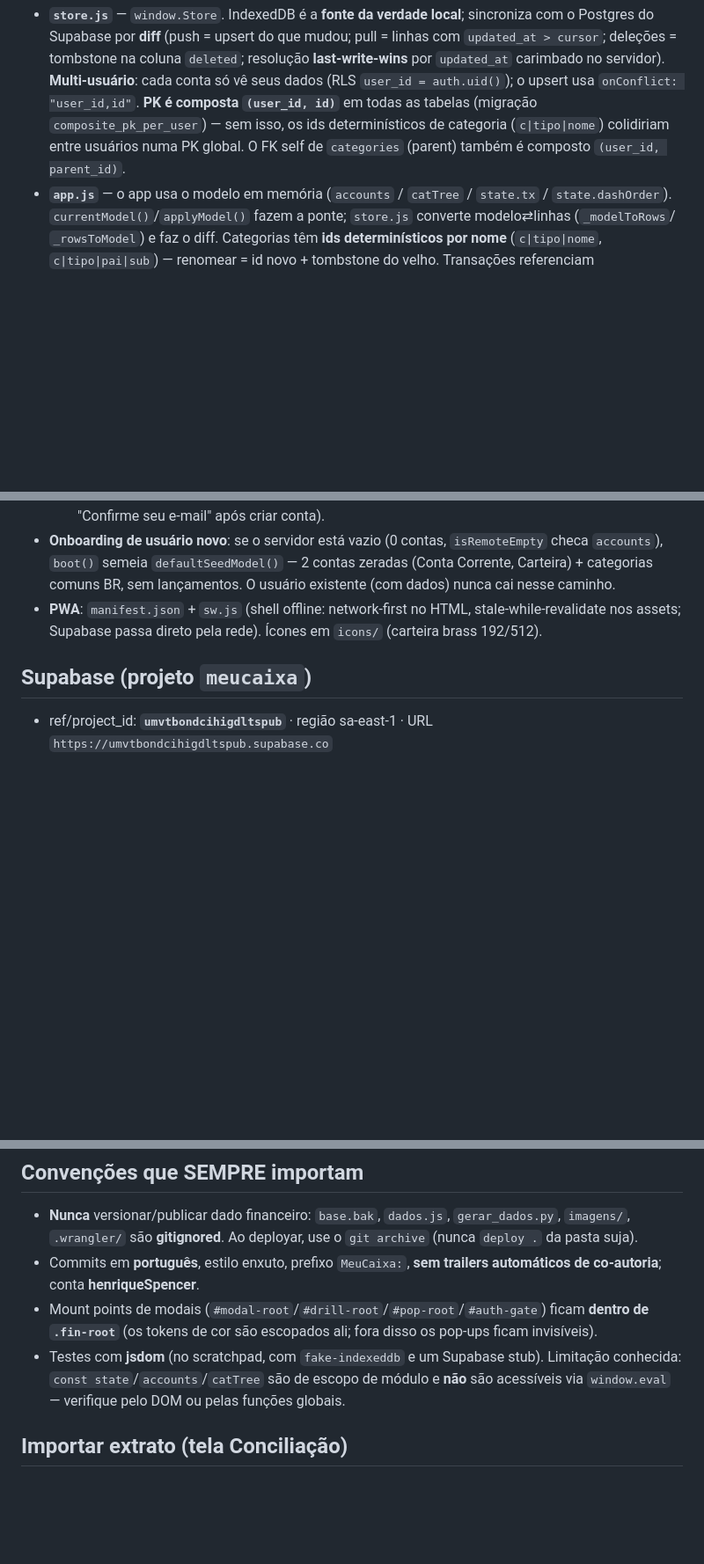
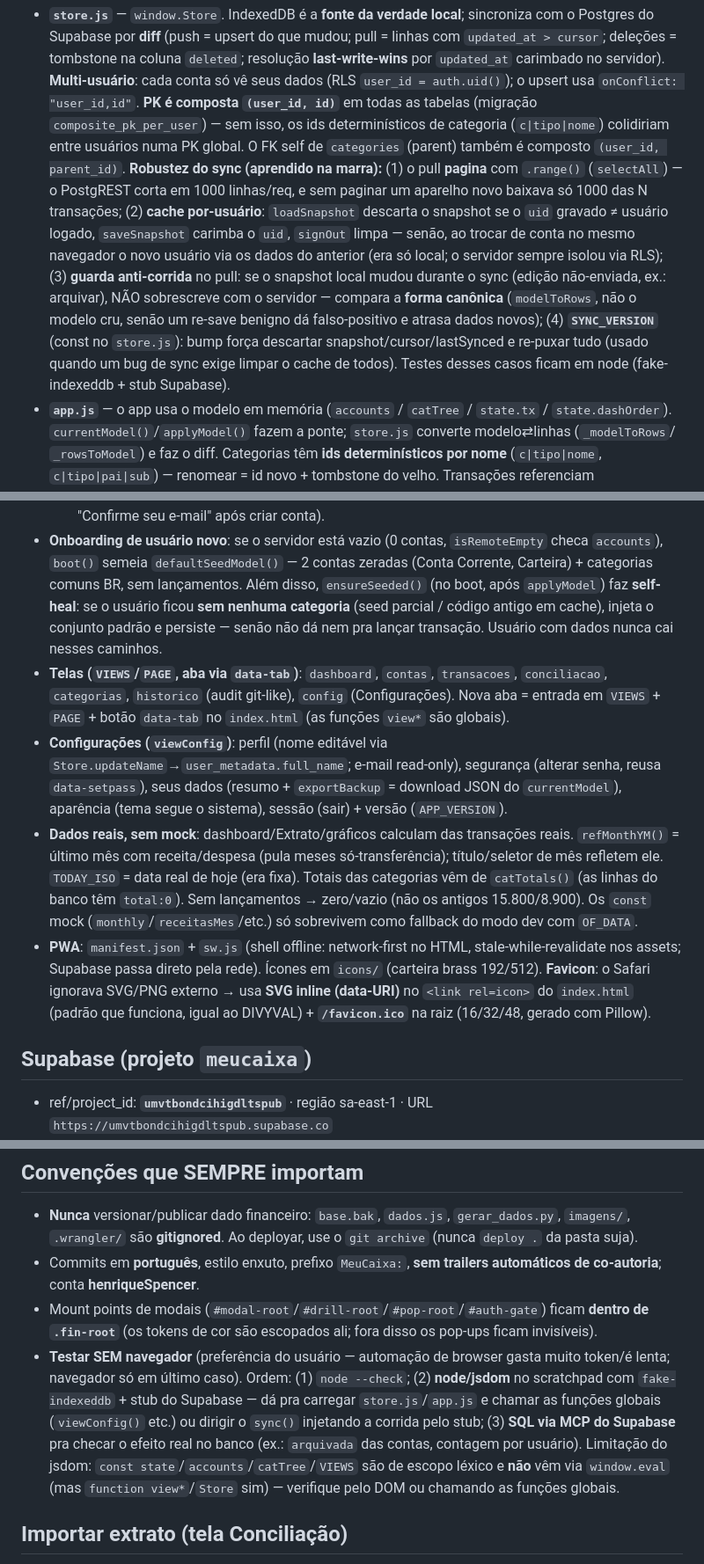
Before and after one commit to henriqueSpencer/meucaixa, a Markdown page: CLAUDE.md, 3 parts joined by grey strips. Shown at 88% size. Drawn GitHub-style; blank space fills up the shorter version.

Commit message:
MeuCaixa: CLAUDE.md — sync robusto, self-heal, dados reais, config, favicon, deploy/testes

```diff
--- a/CLAUDE.md
+++ b/CLAUDE.md
@@ -21,6 +21,16 @@ Frontend estático no **Cloudflare Pages** (CDN, sem cold start) falando **diret
   `onConflict: "user_id,id"`. **PK é composta `(user_id, id)`** em todas as tabelas (migração
   `composite_pk_per_user`) — sem isso, os ids determinísticos de categoria (`c|tipo|nome`) colidiriam
   entre usuários numa PK global. O FK self de `categories` (parent) também é composto `(user_id, parent_id)`.
+  **Robustez do sync (aprendido na marra):** (1) o pull **pagina** com `.range()` (`selectAll`) — o
+  PostgREST corta em 1000 linhas/req, e sem paginar um aparelho novo baixava só 1000 das N transações;
+  (2) **cache por-usuário**: `loadSnapshot` descarta o snapshot se o `uid` gravado ≠ usuário logado,
+  `saveSnapshot` carimba o `uid`, `signOut` limpa — senão, ao trocar de conta no mesmo navegador o novo
+  usuário via os dados do anterior (era só local; o servidor sempre isolou via RLS); (3) **guarda
+  anti-corrida** no pull: se o snapshot local mudou durante o sync (edição não-enviada, ex.: arquivar),
+  NÃO sobrescreve com o servidor — compara a **forma canônica** (`modelToRows`, não o modelo cru, senão
+  um re-save benigno dá falso-positivo e atrasa dados novos); (4) **`SYNC_VERSION`** (const no `store.js`):
+  bump força descartar snapshot/cursor/lastSynced e re-puxar tudo (usado quando um bug de sync exige
+  limpar o cache de todos). Testes desses casos ficam em node (fake-indexeddb + stub Supabase).
 - **`app.js`** — o app usa o modelo em memória (`accounts` / `catTree` / `state.tx` / `state.dashOrder`).
   `currentModel()`/`applyModel()` fazem a ponte; `store.js` converte modelo⇄linhas (`_modelToRows`/
   `_rowsToModel`) e faz o diff. Categorias têm **ids determinísticos por nome** (`c|tipo|nome`,
@@ -39,9 +49,24 @@ Frontend estático no **Cloudflare Pages** (CDN, sem cold start) falando **diret
   "Confirme seu e-mail" após criar conta).
 - **Onboarding de usuário novo**: se o servidor está vazio (0 contas, `isRemoteEmpty` checa `accounts`),
   `boot()` semeia `defaultSeedModel()` — 2 contas zeradas (Conta Corrente, Carteira) + categorias comuns
-  BR, sem lançamentos. O usuário existente (com dados) nunca cai nesse caminho.
+  BR, sem lançamentos. Além disso, `ensureSeeded()` (no boot, após `applyModel`) faz **self-heal**: se o
+  usuário ficou **sem nenhuma categoria** (seed parcial / código antigo em cache), injeta o conjunto
+  padrão e persiste — senão não dá nem pra lançar transação. Usuário com dados nunca cai nesses caminhos.
+- **Telas (`VIEWS`/`PAGE`, aba via `data-tab`)**: `dashboard`, `contas`, `transacoes`, `conciliacao`,
+  `categorias`, `historico` (audit git-like), `config` (Configurações). Nova aba = entrada em `VIEWS` +
+  `PAGE` + botão `data-tab` no `index.html` (as funções `view*` são globais).
+- **Configurações (`viewConfig`)**: perfil (nome editável via `Store.updateName`→`user_metadata.full_name`;
+  e-mail read-only), segurança (alterar senha, reusa `data-setpass`), seus dados (resumo + `exportBackup`
+  = download JSON do `currentModel`), aparência (tema segue o sistema), sessão (sair) + versão (`APP_VERSION`).
+- **Dados reais, sem mock**: dashboard/Extrato/gráficos calculam das transações reais. `refMonthYM()` =
+  último mês com receita/despesa (pula meses só-transferência); título/seletor de mês refletem ele.
+  `TODAY_ISO` = data real de hoje (era fixa). Totais das categorias vêm de `catTotals()` (as linhas do
+  banco têm `total:0`). Sem lançamentos → zero/vazio (não os antigos 15.800/8.900). Os `const` mock
+  (`monthly`/`receitasMes`/etc.) só sobrevivem como fallback do modo dev com `OF_DATA`.
 - **PWA**: `manifest.json` + `sw.js` (shell offline: network-first no HTML, stale-while-revalidate nos
-  assets; Supabase passa direto pela rede). Ícones em `icons/` (carteira brass 192/512).
+  assets; Supabase passa direto pela rede). Ícones em `icons/` (carteira brass 192/512). **Favicon**: o
+  Safari ignorava SVG/PNG externo → usa **SVG inline (data-URI)** no `<link rel=icon>` do `index.html`
+  (padrão que funciona, igual ao DIVYVAL) + **`/favicon.ico`** na raiz (16/32/48, gerado com Pillow).
 
 ## Supabase (projeto `meucaixa`)
 - ref/project_id: **`umvtbondcihigdltspub`** · região sa-east-1 · URL `https://umvtbondcihigdltspub.supabase.co`
@@ -83,9 +111,13 @@ tag e limpe as tabelas.
   conta **henriqueSpencer**.
 - Mount points de modais (`#modal-root`/`#drill-root`/`#pop-root`/`#auth-gate`) ficam **dentro de
   `.fin-root`** (os tokens de cor são escopados ali; fora disso os pop-ups ficam invisíveis).
-- Testes com **jsdom** (no scratchpad, com `fake-indexeddb` e um Supabase stub). Limitação conhecida:
-  `const state`/`accounts`/`catTree` são de escopo de módulo e **não** são acessíveis via `window.eval`
-  — verifique pelo DOM ou pelas funções globais.
+- **Testar SEM navegador** (preferência do usuário — automação de browser gasta muito token/é lenta;
+  navegador só em último caso). Ordem: (1) `node --check`; (2) **node/jsdom** no scratchpad com
+  `fake-indexeddb` + stub do Supabase — dá pra carregar `store.js`/`app.js` e chamar as funções globais
+  (`viewConfig()` etc.) ou dirigir o `sync()` injetando a corrida pelo stub; (3) **SQL via MCP do
+  Supabase** pra checar o efeito real no banco (ex.: `arquivada` das contas, contagem por usuário).
+  Limitação do jsdom: `const state`/`accounts`/`catTree`/`VIEWS` são de escopo léxico e **não** vêm via
+  `window.eval` (mas `function view*`/`Store` sim) — verifique pelo DOM ou chamando as funções globais.
 
 ## Importar extrato (tela Conciliação)
 Lê **OFX/CSV/TXT** (`parseOFX`/`parseCSV`, texto) e **PDF** do **Mercado Pago** (`parsePDF`→`mpParsePage`
```
Also changed, not shown: other parts of CLAUDE.md (+6 -3 lines).
